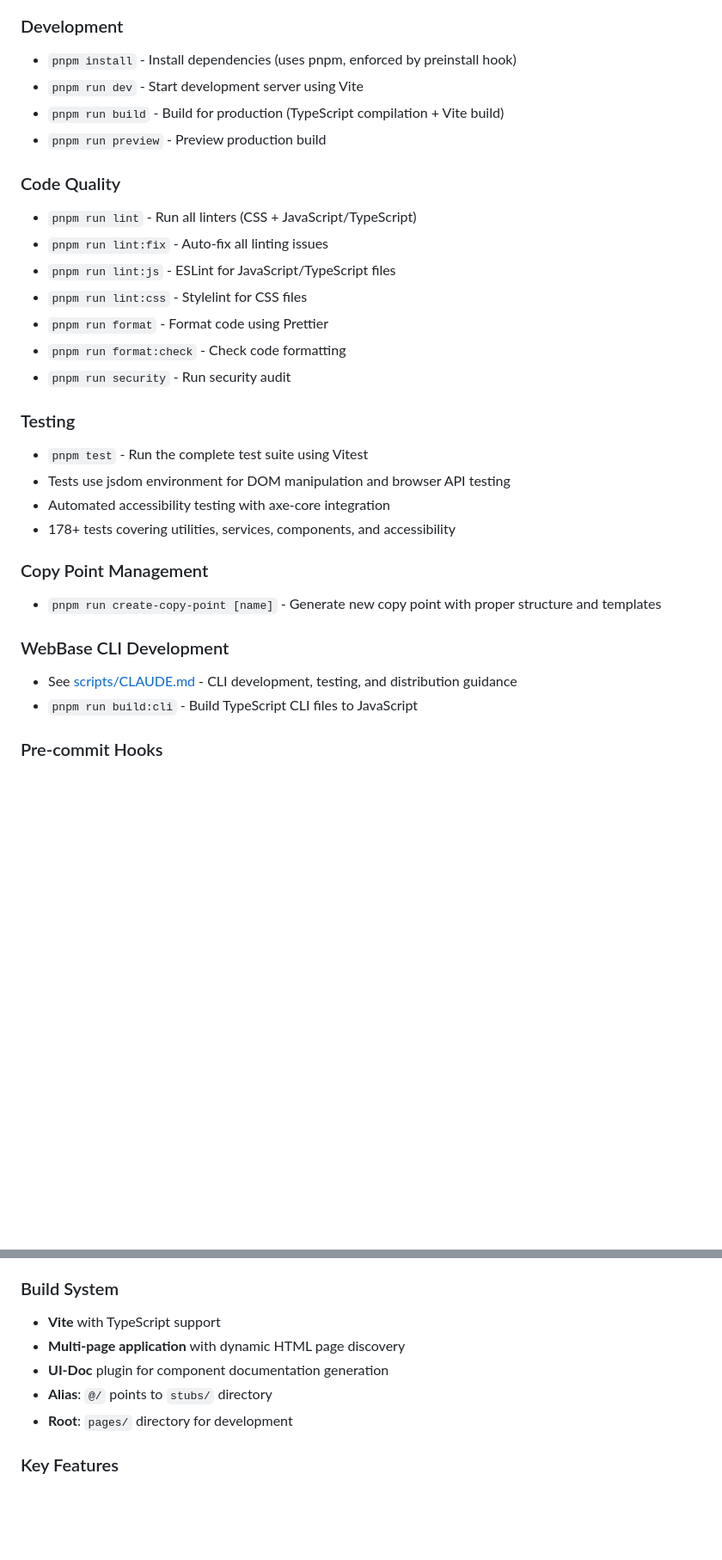
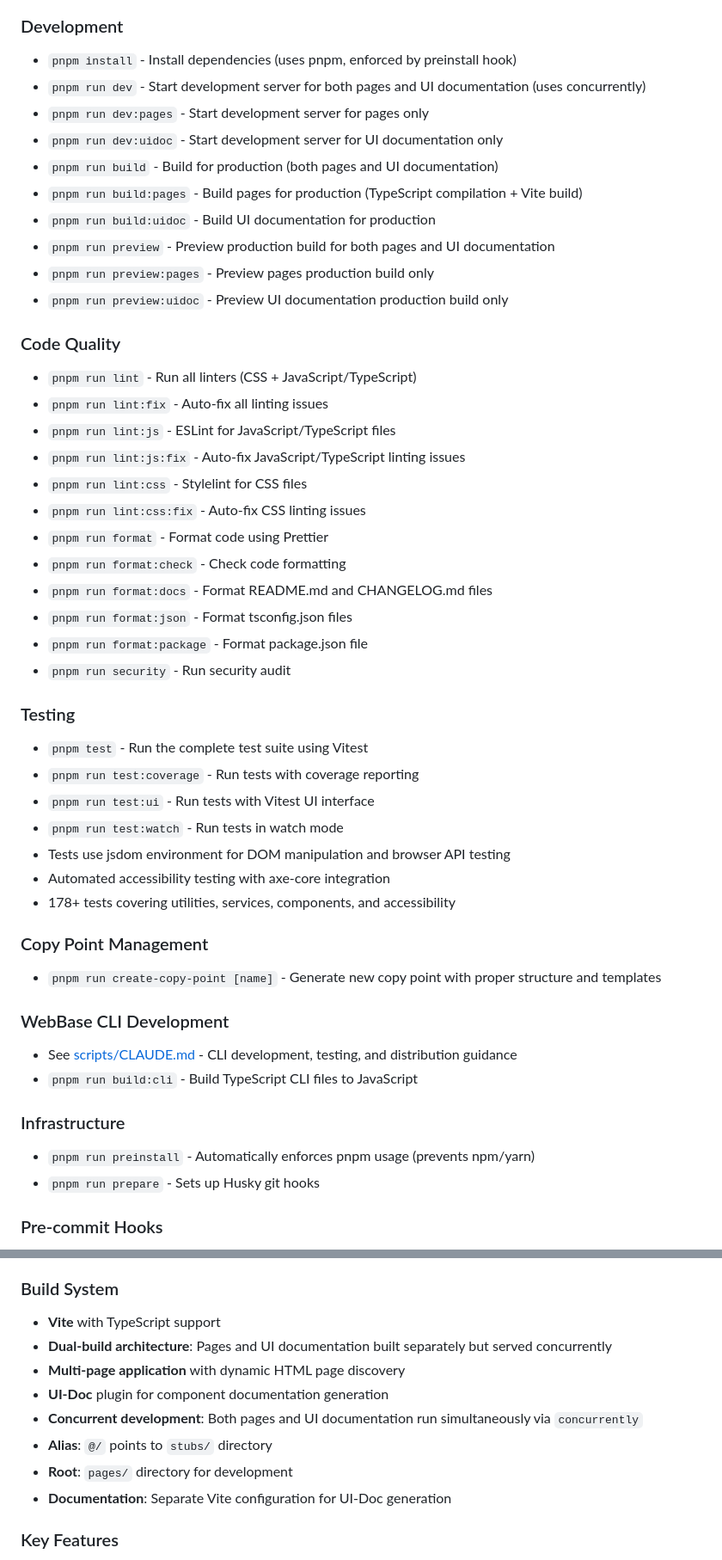
Before and after one commit to gherrink/copykit, a Markdown page: CLAUDE.md, 2 parts joined by grey strips. Shown at 86% size. Rendered like a GitHub page; blank space fills up the shorter version.

Commit message:
docs: update project scripts documentation
Update CLAUDE.md and CONTRIBUTING.md to reflect current project scripts
including dual-build system, granular testing commands, and enhanced
formatting options.

🤖 Generated with [Claude Code](https://claude.ai/code)

Co-Authored-By: Claude <noreply@anthropic.com>

```diff
--- a/CLAUDE.md
+++ b/CLAUDE.md
@@ -54,21 +54,35 @@ This project maintains clear separation between different types of documentation
 
 ### Development
 - `pnpm install` - Install dependencies (uses pnpm, enforced by preinstall hook)
-- `pnpm run dev` - Start development server using Vite
-- `pnpm run build` - Build for production (TypeScript compilation + Vite build)
-- `pnpm run preview` - Preview production build
+- `pnpm run dev` - Start development server for both pages and UI documentation (uses concurrently)
+- `pnpm run dev:pages` - Start development server for pages only
+- `pnpm run dev:uidoc` - Start development server for UI documentation only
+- `pnpm run build` - Build for production (both pages and UI documentation)
+- `pnpm run build:pages` - Build pages for production (TypeScript compilation + Vite build)
+- `pnpm run build:uidoc` - Build UI documentation for production
+- `pnpm run preview` - Preview production build for both pages and UI documentation
+- `pnpm run preview:pages` - Preview pages production build only
+- `pnpm run preview:uidoc` - Preview UI documentation production build only
 
 ### Code Quality
 - `pnpm run lint` - Run all linters (CSS + JavaScript/TypeScript)
 - `pnpm run lint:fix` - Auto-fix all linting issues
 - `pnpm run lint:js` - ESLint for JavaScript/TypeScript files
+- `pnpm run lint:js:fix` - Auto-fix JavaScript/TypeScript linting issues
 - `pnpm run lint:css` - Stylelint for CSS files
+- `pnpm run lint:css:fix` - Auto-fix CSS linting issues
 - `pnpm run format` - Format code using Prettier
 - `pnpm run format:check` - Check code formatting
+- `pnpm run format:docs` - Format README.md and CHANGELOG.md files
+- `pnpm run format:json` - Format tsconfig.json files
+- `pnpm run format:package` - Format package.json file
 - `pnpm run security` - Run security audit
 
 ### Testing
 - `pnpm test` - Run the complete test suite using Vitest
+- `pnpm run test:coverage` - Run tests with coverage reporting
+- `pnpm run test:ui` - Run tests with Vitest UI interface
+- `pnpm run test:watch` - Run tests in watch mode
 - Tests use jsdom environment for DOM manipulation and browser API testing
 - Automated accessibility testing with axe-core integration
 - 178+ tests covering utilities, services, components, and accessibility
@@ -79,6 +93,10 @@ This project maintains clear separation between different types of documentation
 ### WebBase CLI Development
 - See [scripts/CLAUDE.md](scripts/CLAUDE.md) - CLI development, testing, and distribution guidance
 - `pnpm run build:cli` - Build TypeScript CLI files to JavaScript
+
+### Infrastructure
+- `pnpm run preinstall` - Automatically enforces pnpm usage (prevents npm/yarn)
+- `pnpm run prepare` - Sets up Husky git hooks
 
 ### Pre-commit Hooks
 - Husky + lint-staged automatically run linting and formatting on staged files
@@ -150,10 +168,13 @@ WebBase uses a **colorset** approach for systematic color management. A colorset
 
 ### Build System
 - **Vite** with TypeScript support
+- **Dual-build architecture**: Pages and UI documentation built separately but served concurrently
 - **Multi-page application** with dynamic HTML page discovery
 - **UI-Doc** plugin for component documentation generation
+- **Concurrent development**: Both pages and UI documentation run simultaneously via `concurrently`
 - **Alias**: `@/` points to `stubs/` directory
 - **Root**: `pages/` directory for development
+- **Documentation**: Separate Vite configuration for UI-Doc generation
 
 ### Key Features
 - **Expand/Collapse System**: Sophisticated ARIA-based expand/collapse functionality with:
```
Also changed, not shown: CONTRIBUTING.md (+11 -1 lines).
